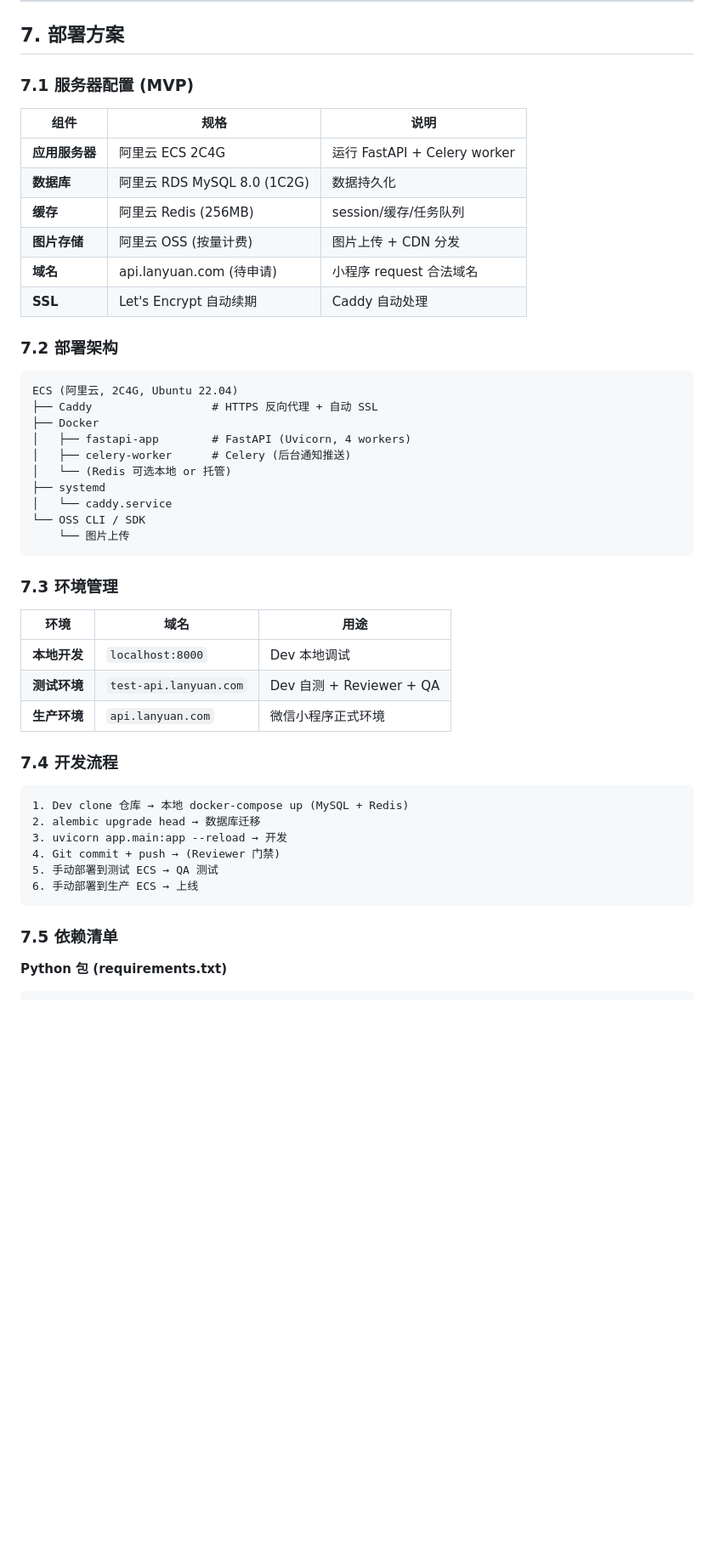
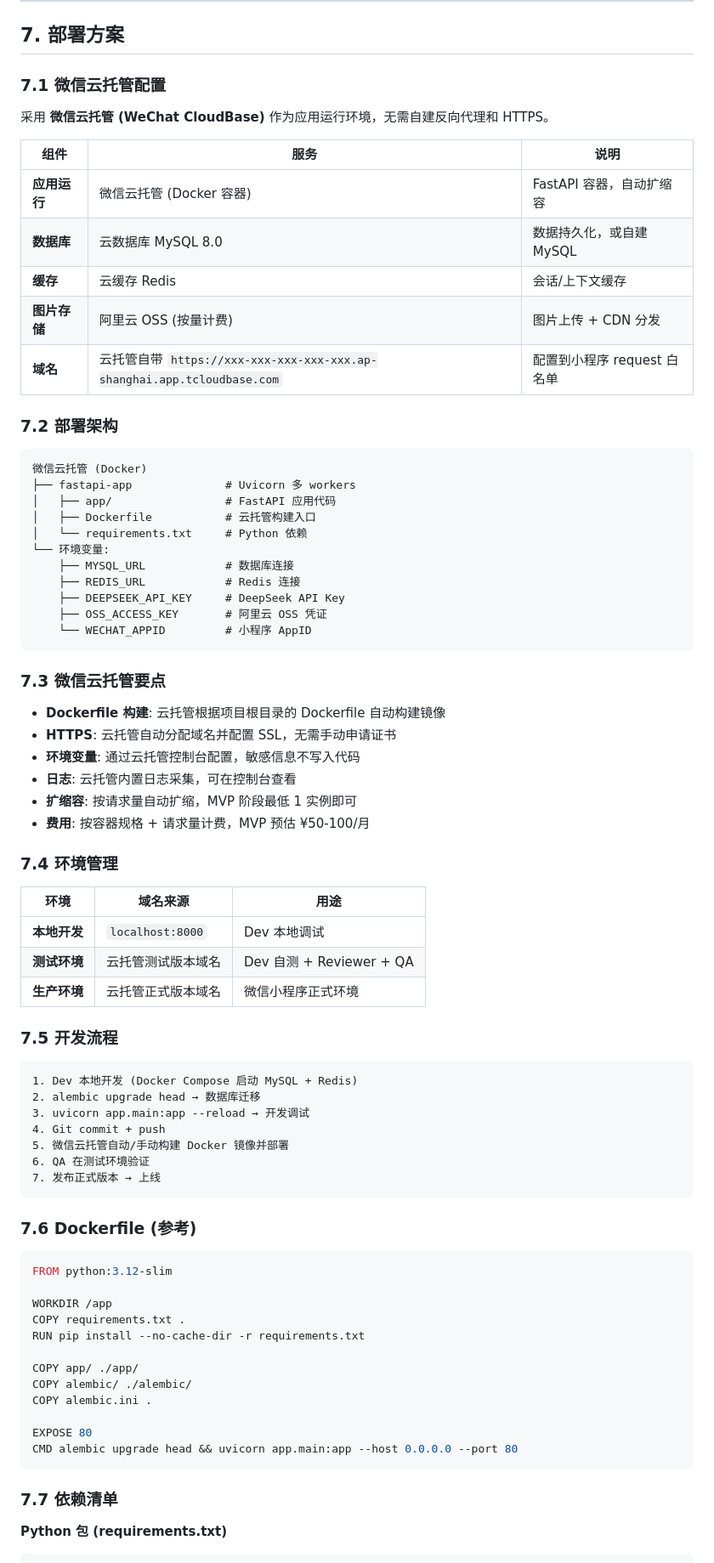
Before and after one commit to ai-0516/lanyuan-base, a Markdown page: docs/TECH_SPEC.md, the part around one of its changes. Shown at 85% size. Drawn GitHub-style; blank space fills up the shorter version.

Commit message:
docs: 部署方案改为微信云托管，去掉 Caddy/SLB 层
根据用户反馈，使用微信云托管代替阿里云 ECS + Caddy：
- 架构图去掉 SLB/Caddy 反向代理层，改为微信云托管
- 部署方案改为 Docker 容器部署到微信云托管
- 增加 Dockerfile 参考和云托管要点说明
- HTTPS/SSL 由云托管自动处理，无需手动申请证书

````diff
--- a/docs/TECH_SPEC.md
+++ b/docs/TECH_SPEC.md
@@ -637,52 +637,81 @@ App (app.js)
 
 ## 7. 部署方案
 
-### 7.1 服务器配置 (MVP)
+### 7.1 微信云托管配置
 
-| 组件 | 规格 | 说明 |
+采用 **微信云托管 (WeChat CloudBase)** 作为应用运行环境，无需自建反向代理和 HTTPS。
+
+| 组件 | 服务 | 说明 |
 |------|------|------|
-| **应用服务器** | 阿里云 ECS 2C4G | 运行 FastAPI + Celery worker |
-| **数据库** | 阿里云 RDS MySQL 8.0 (1C2G) | 数据持久化 |
-| **缓存** | 阿里云 Redis (256MB) | session/缓存/任务队列 |
+| **应用运行** | 微信云托管 (Docker 容器) | FastAPI 容器，自动扩缩容 |
+| **数据库** | 云数据库 MySQL 8.0 | 数据持久化，或自建 MySQL |
+| **缓存** | 云缓存 Redis | 会话/上下文缓存 |
 | **图片存储** | 阿里云 OSS (按量计费) | 图片上传 + CDN 分发 |
-| **域名** | api.lanyuan.com (待申请) | 小程序 request 合法域名 |
-| **SSL** | Let's Encrypt 自动续期 | Caddy 自动处理 |
+| **域名** | 云托管自带 `https://xxx-xxx-xxx-xxx-xxx.ap-shanghai.app.tcloudbase.com` | 配置到小程序 request 白名单 |
 
 ### 7.2 部署架构
 
 ```
-ECS (阿里云, 2C4G, Ubuntu 22.04)
-├── Caddy                  # HTTPS 反向代理 + 自动 SSL
-├── Docker
-│   ├── fastapi-app        # FastAPI (Uvicorn, 4 workers)
-│   ├── celery-worker      # Celery (后台通知推送)
-│   └── (Redis 可选本地 or 托管)
-├── systemd
-│   └── caddy.service
-└── OSS CLI / SDK
-    └── 图片上传
+微信云托管 (Docker)
+├── fastapi-app              # Uvicorn 多 workers
+│   ├── app/                 # FastAPI 应用代码
+│   ├── Dockerfile           # 云托管构建入口
+│   └── requirements.txt     # Python 依赖
+└── 环境变量:
+    ├── MYSQL_URL            # 数据库连接
+    ├── REDIS_URL            # Redis 连接
+    ├── DEEPSEEK_API_KEY     # DeepSeek API Key
+    ├── OSS_ACCESS_KEY       # 阿里云 OSS 凭证
+    └── WECHAT_APPID         # 小程序 AppID
 ```
 
-### 7.3 环境管理
+### 7.3 微信云托管要点
 
-| 环境 | 域名 | 用途 |
-|------|------|------|
+- **Dockerfile 构建**: 云托管根据项目根目录的 Dockerfile 自动构建镜像
+- **HTTPS**: 云托管自动分配域名并配置 SSL，无需手动申请证书
+- **环境变量**: 通过云托管控制台配置，敏感信息不写入代码
+- **日志**: 云托管内置日志采集，可在控制台查看
+- **扩缩容**: 按请求量自动扩缩，MVP 阶段最低 1 实例即可
+- **费用**: 按容器规格 + 请求量计费，MVP 预估 ¥50-100/月
+
+### 7.4 环境管理
+
+| 环境 | 域名来源 | 用途 |
+|------|----------|------|
 | **本地开发** | `localhost:8000` | Dev 本地调试 |
-| **测试环境** | `test-api.lanyuan.com` | Dev 自测 + Reviewer + QA |
-| **生产环境** | `api.lanyuan.com` | 微信小程序正式环境 |
+| **测试环境** | 云托管测试版本域名 | Dev 自测 + Reviewer + QA |
+| **生产环境** | 云托管正式版本域名 | 微信小程序正式环境 |
 
-### 7.4 开发流程
+### 7.5 开发流程
 
 ```
-1. Dev clone 仓库 → 本地 docker-compose up (MySQL + Redis)
+1. Dev 本地开发 (Docker Compose 启动 MySQL + Redis)
 2. alembic upgrade head → 数据库迁移
-3. uvicorn app.main:app --reload → 开发
-4. Git commit + push → (Reviewer 门禁)
-5. 手动部署到测试 ECS → QA 测试
-6. 手动部署到生产 ECS → 上线
+3. uvicorn app.main:app --reload → 开发调试
+4. Git commit + push
+5. 微信云托管自动/手动构建 Docker 镜像并部署
+6. QA 在测试环境验证
+7. 发布正式版本 → 上线
 ```
 
-### 7.5 依赖清单
+### 7.6 Dockerfile (参考)
+
+```dockerfile
+FROM python:3.12-slim
+
+WORKDIR /app
+COPY requirements.txt .
+RUN pip install --no-cache-dir -r requirements.txt
+
+COPY app/ ./app/
+COPY alembic/ ./alembic/
+COPY alembic.ini .
+
+EXPOSE 80
+CMD alembic upgrade head && uvicorn app.main:app --host 0.0.0.0 --port 80
+```
+
+### 7.7 依赖清单
 
 **Python 包 (requirements.txt)**
 
````
Also changed, not shown: other parts of docs/TECH_SPEC.md (+20 -20 lines).
